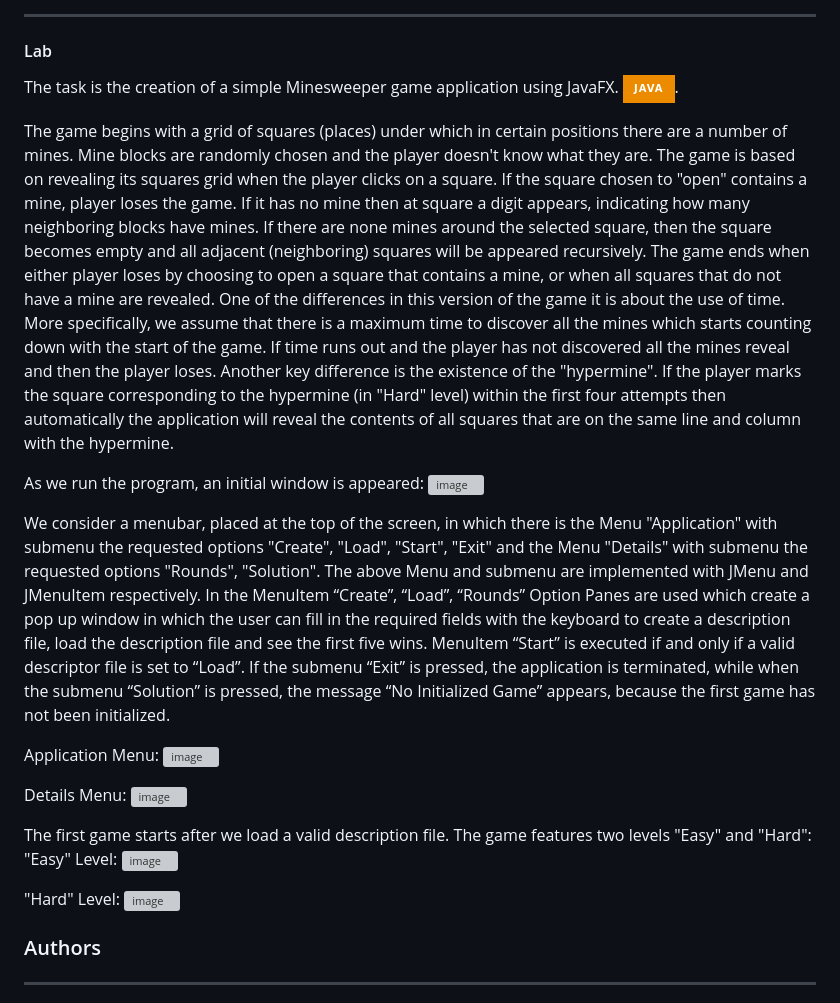
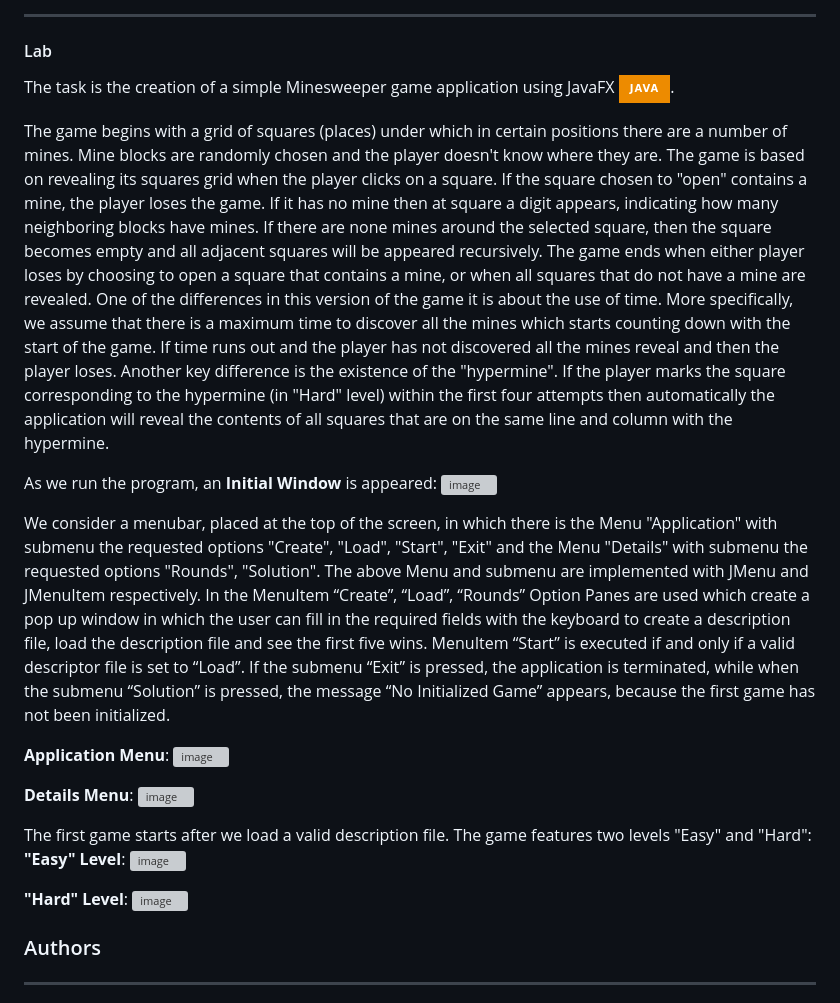
Before and after one commit to eirinidonti/ECE-NTUA, a Markdown page: Multimedia Technology 2022-2023/README.md, the part around the change. Drawn GitHub-style; badges without logos; grey boxes are pictures that could not be loaded.

```diff
--- a/Multimedia Technology 2022-2023/README.md
+++ b/Multimedia Technology 2022-2023/README.md
@@ -6,26 +6,26 @@
 
 #### Lab
 
-The task is the creation of a simple Minesweeper game application using JavaFX. [![Java](https://img.shields.io/badge/java-%23ED8B00.svg?style=for-the-badge&logo=openjdk&logoColor=white)](https://www.java.com).
+The task is the creation of a simple Minesweeper game application using JavaFX [![Java](https://img.shields.io/badge/java-%23ED8B00.svg?style=for-the-badge&logo=openjdk&logoColor=white)](https://www.java.com).
 
-The game begins with a grid of squares (places) under which in certain positions there are a number of mines. Mine blocks are randomly chosen and the player doesn't know what they are. The game is based on revealing its squares grid when the player clicks on a square. If the square chosen to "open" contains a mine, player loses the game. If it has no mine then at square a digit appears, indicating how many neighboring blocks have mines. If there are none mines around the selected square, then the square becomes empty and all adjacent (neighboring) squares will be appeared recursively. The game ends when either player loses by choosing to open a square that contains a mine, or when all squares that do not have a mine are revealed. One of the differences in this version of the game it is about the use of time. More specifically, we assume that there is a maximum time to discover all the mines which starts counting down with the start of the game. If time runs out and the player has not discovered all the mines reveal and then the player loses. Another key difference is the existence of the "hypermine". Ιf the player marks the square corresponding to the hypermine (in "Hard" level) within the first four attempts then automatically the application will reveal the contents of all squares that are on the same line and column with the hypermine.
+The game begins with a grid of squares (places) under which in certain positions there are a number of mines. Mine blocks are randomly chosen and the player doesn't know where they are. The game is based on revealing its squares grid when the player clicks on a square. If the square chosen to "open" contains a mine, the player loses the game. If it has no mine then at square a digit appears, indicating how many neighboring blocks have mines. If there are none mines around the selected square, then the square becomes empty and all adjacent squares will be appeared recursively. The game ends when either player loses by choosing to open a square that contains a mine, or when all squares that do not have a mine are revealed. One of the differences in this version of the game it is about the use of time. More specifically, we assume that there is a maximum time to discover all the mines which starts counting down with the start of the game. If time runs out and the player has not discovered all the mines reveal and then the player loses. Another key difference is the existence of the "hypermine". Ιf the player marks the square corresponding to the hypermine (in "Hard" level) within the first four attempts then automatically the application will reveal the contents of all squares that are on the same line and column with the hypermine.
 
-As we run the program, an initial window is appeared:
+As we run the program, an **Initial Window** is appeared:
 ![image](https://github.com/eirinidonti/ECE-NTUA/assets/61821015/e2d8bf93-b637-4611-a9c1-9131a16bb1cc)
 
 We consider a menubar, placed at the top of the screen, in which there is the Menu "Application" with submenu the requested options "Create", "Load", "Start", "Exit" and the Menu "Details" with submenu the requested options "Rounds", "Solution". The above Menu and submenu are implemented with JMenu and JMenuItem respectively. In the MenuItem “Create”, “Load”, “Rounds” Option Panes are used which create a pop up window in which the user can fill in the required fields with the keyboard to create a description file, load the description file and see the first five wins. MenuItem “Start” is executed if and only if a valid descriptor file is set to “Load”. If the submenu “Exit” is pressed, the application is terminated, while when the submenu “Solution” is pressed, the message “No Initialized Game” appears, because the first game has not been initialized.
 
-Application Menu:
+**Application Menu**:
 ![image](https://github.com/eirinidonti/ECE-NTUA/assets/61821015/8a4afe70-3566-46e6-a0e7-20c8fc06a992)
 
-Details Menu:
+**Details Menu**:
 ![image](https://github.com/eirinidonti/ECE-NTUA/assets/61821015/7fa541f7-013d-4c28-87f7-c692e8fe5d28)
 
 The first game starts after we load a valid description file. The game features two levels "Easy" and "Hard":
-"Easy" Level:
+**"Easy" Level**:
 ![image](https://github.com/eirinidonti/ECE-NTUA/assets/61821015/092eed1f-4c11-4236-b293-50bb4508d42d)
 
-"Hard" Level:
+**"Hard" Level**:
 ![image](https://github.com/eirinidonti/ECE-NTUA/assets/61821015/b00f5356-1df5-4da3-8c3e-df4ce35c7750)
 
 ### Authors
```
